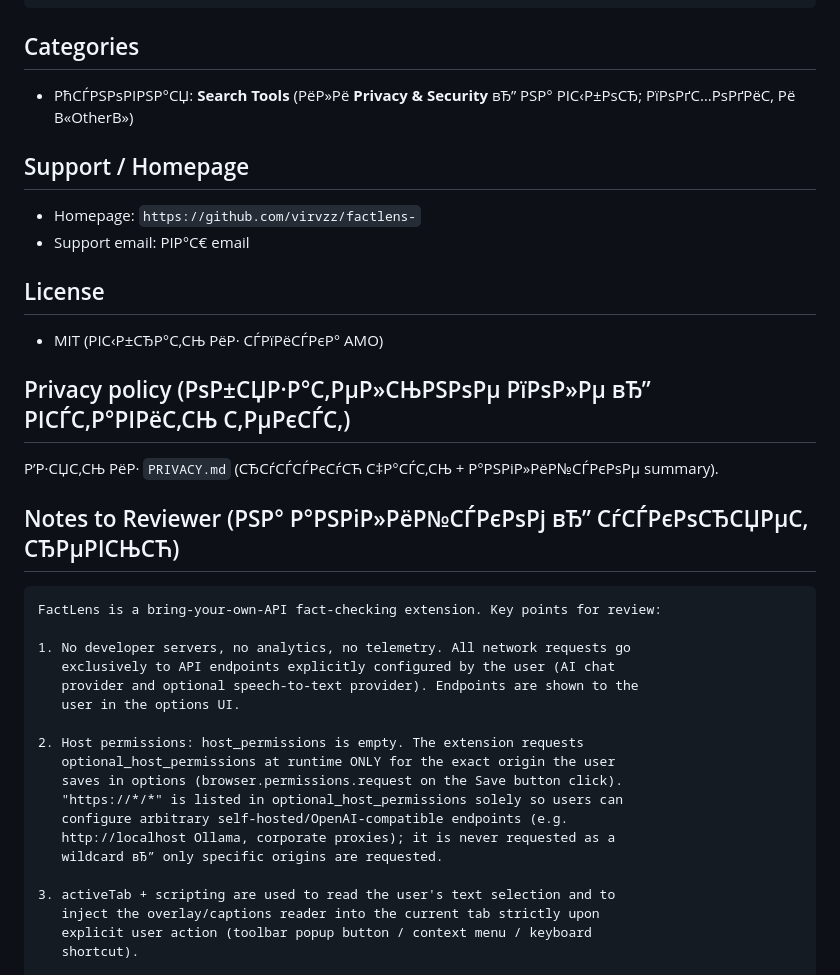
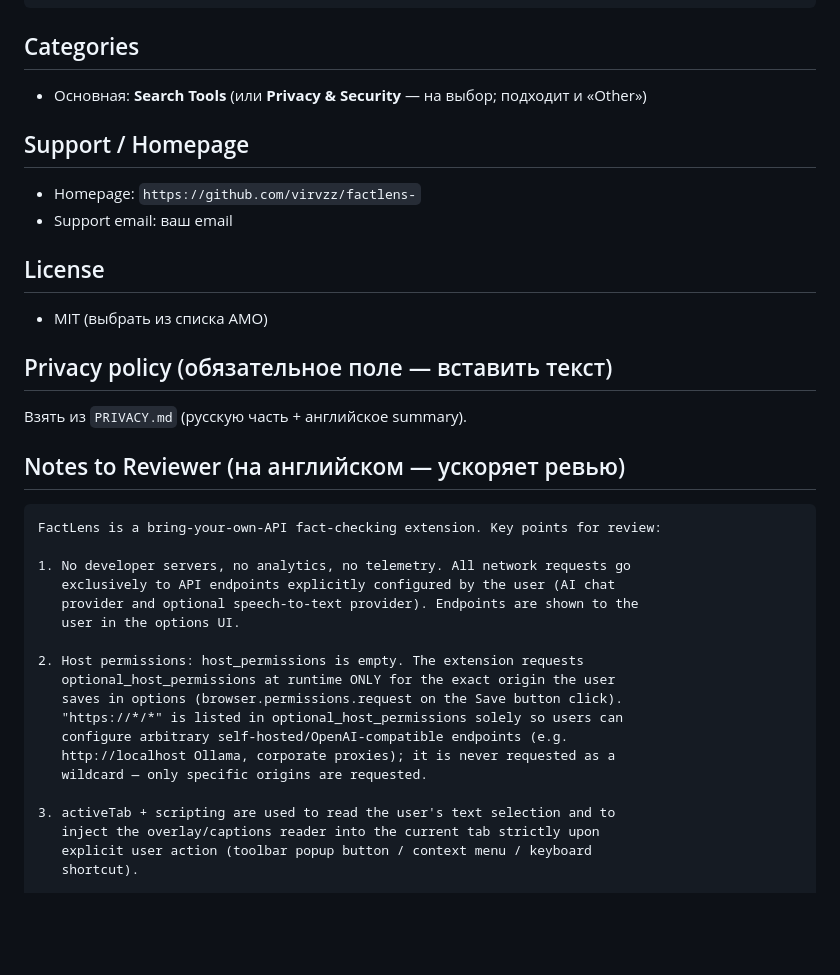
Before and after one commit to virvzz/factlens-, a Markdown page: docs/AMO_SUBMISSION.md, the part around one of its changes. Rendered like a GitHub page; blank space fills up the shorter version.

````diff
--- a/docs/AMO_SUBMISSION.md
+++ b/docs/AMO_SUBMISSION.md
@@ -38,22 +38,22 @@ FactLens РїРѕРјРѕРіР°РµС‚ Р±С‹СЃС‚СЂРѕ Р·Р°Р
 
 ## Categories
 
-- РћСЃРЅРѕРІРЅР°СЏ: **Search Tools** (РёР»Рё **Privacy & Security** вЂ” РЅР° РІС‹Р±РѕСЂ; РїРѕРґС…РѕРґРёС‚ Рё В«OtherВ»)
+- Основная: **Search Tools** (или **Privacy & Security** — на выбор; подходит и «Other»)
 
 ## Support / Homepage
 
 - Homepage: `https://github.com/virvzz/factlens-`
-- Support email: РІР°С€ email
+- Support email: ваш email
 
 ## License
 
-- MIT (РІС‹Р±СЂР°С‚СЊ РёР· СЃРїРёСЃРєР° AMO)
+- MIT (выбрать из списка AMO)
 
-## Privacy policy (РѕР±СЏР·Р°С‚РµР»СЊРЅРѕРµ РїРѕР»Рµ вЂ” РІСЃС‚Р°РІРёС‚СЊ С‚РµРєСЃС‚)
+## Privacy policy (обязательное поле — вставить текст)
 
-Р’Р·СЏС‚СЊ РёР· `PRIVACY.md` (СЂСѓСЃСЃРєСѓСЋ С‡Р°СЃС‚СЊ + Р°РЅРіР»РёР№СЃРєРѕРµ summary).
+Взять из `PRIVACY.md` (русскую часть + английское summary).
 
-## Notes to Reviewer (РЅР° Р°РЅРіР»РёР№СЃРєРѕРј вЂ” СѓСЃРєРѕСЂСЏРµС‚ СЂРµРІСЊСЋ)
+## Notes to Reviewer (на английском — ускоряет ревью)
 
 ```
 FactLens is a bring-your-own-API fact-checking extension. Key points for review:
@@ -69,7 +69,7 @@ FactLens is a bring-your-own-API fact-checking extension. Key points for review:
    "https://*/*" is listed in optional_host_permissions solely so users can
    configure arbitrary self-hosted/OpenAI-compatible endpoints (e.g.
    http://localhost Ollama, corporate proxies); it is never requested as a
-   wildcard вЂ” only specific origins are requested.
+   wildcard — only specific origins are requested.
 
 3. activeTab + scripting are used to read the user's text selection and to
    inject the overlay/captions reader into the current tab strictly upon
````
Also changed, not shown: other parts of docs/AMO_SUBMISSION.md (+32 -32 lines).
